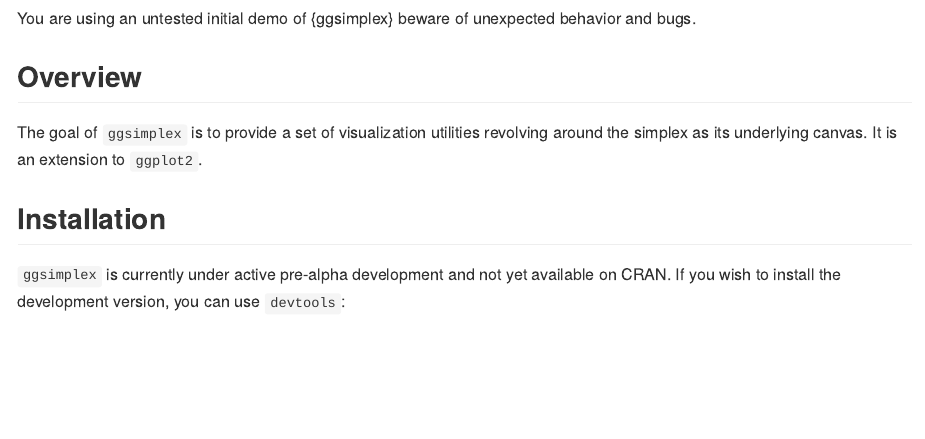
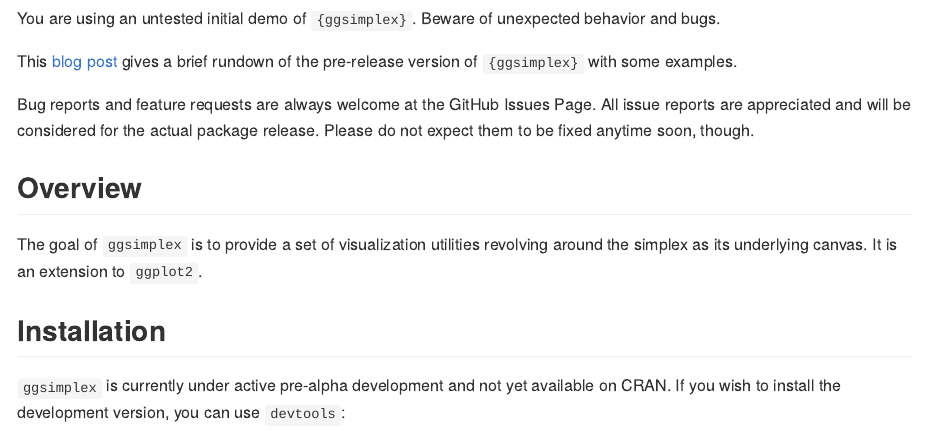
Before and after one commit to marvinschmitt/ggsimplex, an R Markdown document (README.Rmd): the page in a window 1100 px wide, from 170 px down. The pictures show the output file README.md that the author committed with the source, drawn offline in the style of GitHub; badge pictures from the web are left out.

Commit message:
update readme

```diff
--- a/README.Rmd
+++ b/README.Rmd
@@ -33,3 +34,9 @@
+You are using an untested initial demo of `{ggsimplex}`. Beware of unexpected behavior and bugs.
+
+This [blog post](https://www.marvinschmitt.com/blog/ggsimplex-prerelease/) gives a brief rundown of the pre-release version of `{ggsimplex}` with some examples.
+
+Bug reports and feature requests are always welcome at the GitHub Issues Page. All issue reports are appreciated and will be considered for the actual package release. Please do not expect them to be fixed anytime soon, though.
+
 ## Overview
 
 The goal of `ggsimplex` is to provide a set of visualization utilities revolving around the simplex as its underlying canvas.
```
Also changed, not shown: README.md, README.Rmd (1 more changed lines).
